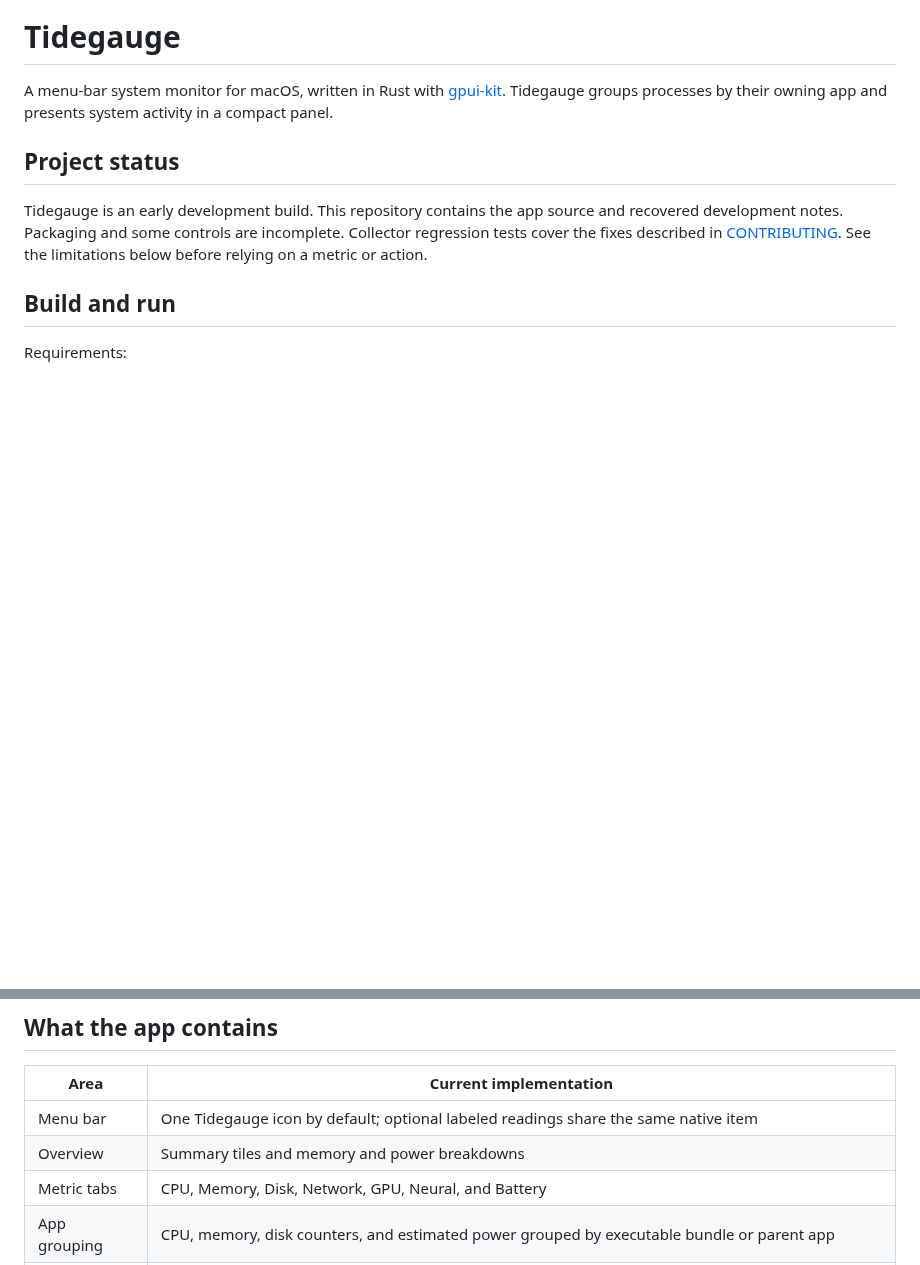
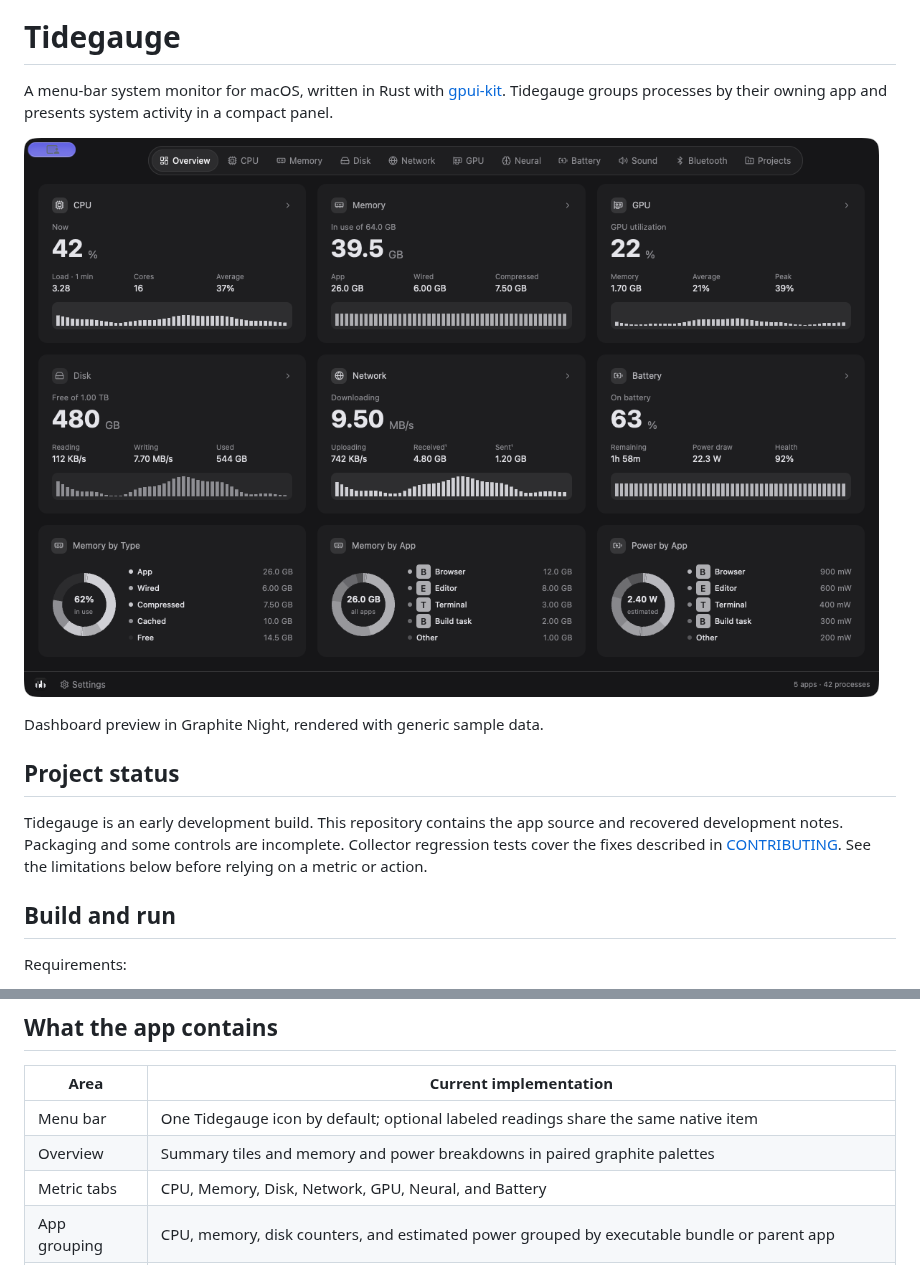
Before and after one commit to henrikogaard/tidegauge, a Markdown page: README.md, 2 parts joined by grey strips. GitHub-like rendering; pictures changed too: assets/dashboard.png (added); blank space fills up the shorter version.

```diff
--- a/README.md
+++ b/README.md
@@ -5,6 +5,10 @@
 # Tidegauge
 
 A menu-bar system monitor for macOS, written in Rust with [gpui-kit](https://crates.io/crates/gpui-kit). Tidegauge groups processes by their owning app and presents system activity in a compact panel.
+
+![Tidegauge dashboard](assets/dashboard.png)
+
+Dashboard preview in Graphite Night, rendered with generic sample data.
 
 ## Project status
 
@@ -40,7 +44,7 @@ There is currently no bundle script, `.app` packaging, signing, or notarization
 | Area | Current implementation |
 |---|---|
 | Menu bar | One Tidegauge icon by default; optional labeled readings share the same native item |
-| Overview | Summary tiles and memory and power breakdowns |
+| Overview | Summary tiles and memory and power breakdowns in paired graphite palettes |
 | Metric tabs | CPU, Memory, Disk, Network, GPU, Neural, and Battery |
 | App grouping | CPU, memory, disk counters, and estimated power grouped by executable bundle or parent app |
 | Sound | Output device and volume display, plus process audio state |
```
Also changed, not shown: DESIGN.md (+32 -24 lines), assets/README.md (+7 -3 lines), 4 other files.
